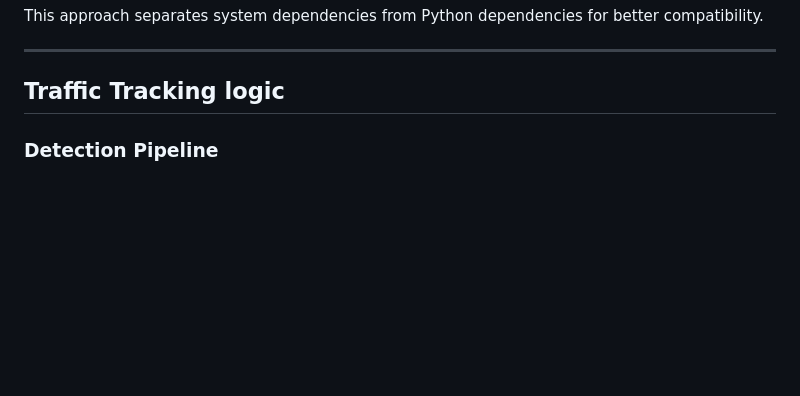
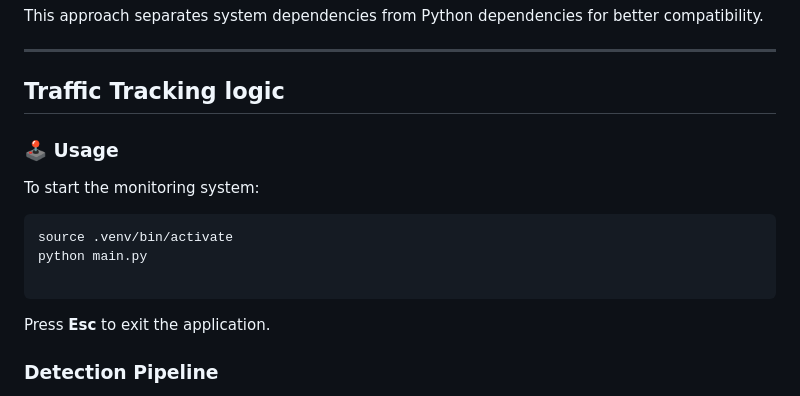
Before and after one commit to mikeandrusyak/Traffic-monitoring-Challenge, a Markdown page: README.md, the part around the change. GitHub-like rendering; blank space fills up the shorter version.

Commit message:
remake of readme structure 2

````diff
--- a/README.md
+++ b/README.md
@@ -67,6 +67,18 @@ This approach separates system dependencies from Python dependencies for better
 
 ## Traffic Tracking logic
 
+
+### 🕹️ Usage
+
+To start the monitoring system:
+
+```bash
+source .venv/bin/activate
+python main.py
+
+```
+
+Press **Esc** to exit the application.
 
 
 ### Detection Pipeline
````
